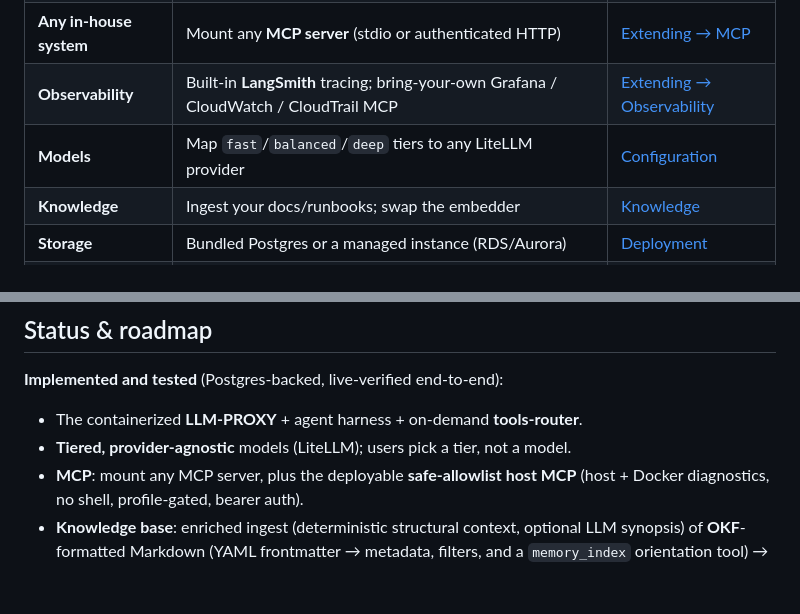
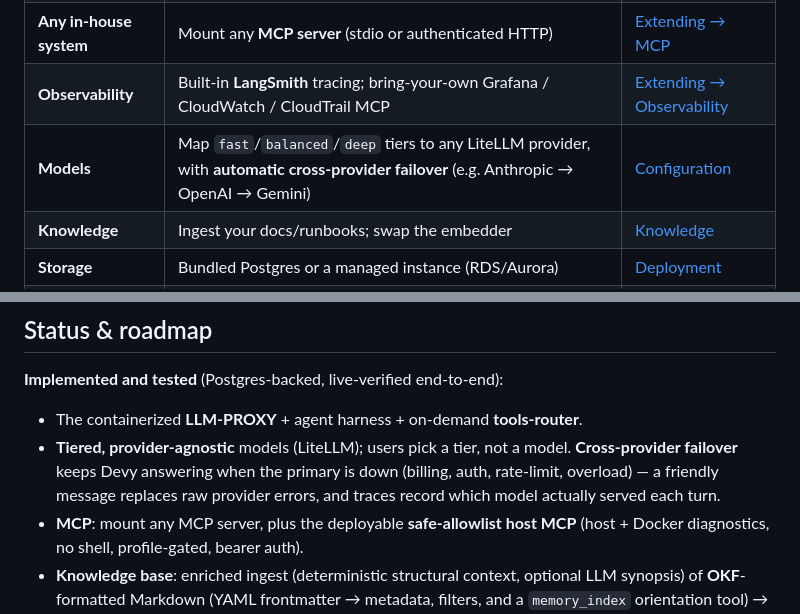
Before and after one commit to DWestbury-PP/Devy-Agentic-DevOps, a Markdown page: README.md, 2 parts joined by grey strips. Drawn GitHub-style; blank space fills up the shorter version.

Commit message:
docs(readme): surface cross-provider failover (#47)
Add multi-provider failover (Anthropic → OpenAI → Gemini) to the Models
capability row and the Status list — a headline resilience feature shipped in
#43/#46 that the README didn't yet mention. Links to the configuration guide's
Provider failover section.

Co-authored-by: Claude Opus 4.8 (1M context) <noreply@anthropic.com>

```diff
--- a/README.md
+++ b/README.md
@@ -75,7 +75,7 @@ Devy is a platform; these are its plug points. Each is documented in
 | **Remote hosts** | Deploy the safe-allowlist **host MCP** (no shell, profile-gated) | [host-mcp/](host-mcp/README.md) |
 | **Any in-house system** | Mount any **MCP server** (stdio or authenticated HTTP) | [Extending → MCP](docs/extending.md#mcp-servers) |
 | **Observability** | Built-in **LangSmith** tracing; bring-your-own Grafana / CloudWatch / CloudTrail MCP | [Extending → Observability](docs/extending.md#observability) |
-| **Models** | Map `fast`/`balanced`/`deep` tiers to any LiteLLM provider | [Configuration](docs/configuration.md#model-tiers) |
+| **Models** | Map `fast`/`balanced`/`deep` tiers to any LiteLLM provider, with **automatic cross-provider failover** (e.g. Anthropic → OpenAI → Gemini) | [Configuration](docs/configuration.md#provider-failover-fallbacks) |
 | **Knowledge** | Ingest your docs/runbooks; swap the embedder | [Knowledge](docs/knowledge.md) |
 | **Storage** | Bundled Postgres or a managed instance (RDS/Aurora) | [Deployment](docs/deployment.md) |
 | **Secrets** | Vault-backed (AWS Secrets Manager / LocalStack); the DB stores only references | [Security](docs/security.md#secrets-management) |
@@ -223,6 +223,9 @@ produces a ranked RCA — distinguishing the OOM *symptom* from the pool-exhaust
 
 - The containerized **LLM-PROXY** + agent harness + on-demand **tools-router**.
 - **Tiered, provider-agnostic** models (LiteLLM); users pick a tier, not a model.
+  **Cross-provider failover** keeps Devy answering when the primary is down
+  (billing, auth, rate-limit, overload) — a friendly message replaces raw provider
+  errors, and traces record which model actually served each turn.
 - **MCP**: mount any MCP server, plus the deployable **safe-allowlist host MCP**
   (host + Docker diagnostics, no shell, profile-gated, bearer auth).
 - **Knowledge base**: enriched ingest (deterministic structural context, optional
```
